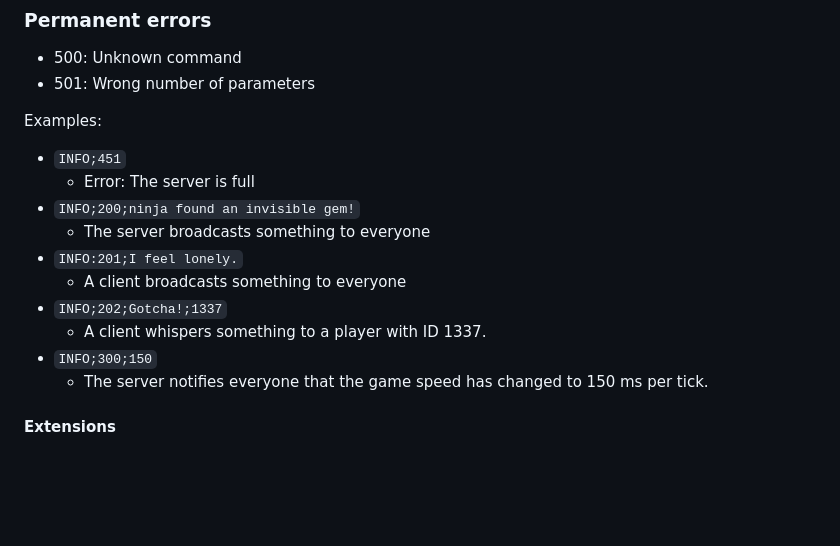
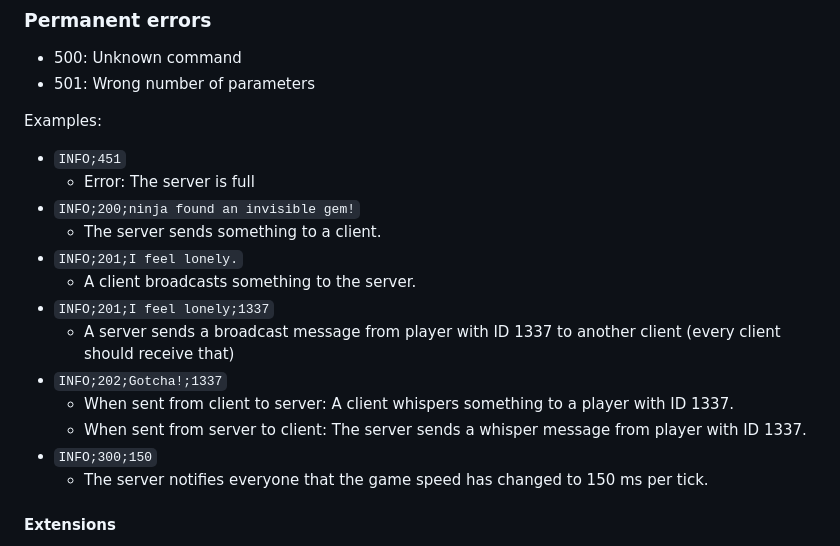
Before and after one commit to strauss/maze, a Markdown page: mazegame-server-ktor/doc/protocol.md, the part around the change. GitHub-like rendering; blank space fills up the shorter version.

Commit message:
doc(server) Completed documentation of chat info commands

```diff
--- a/mazegame-server-ktor/doc/protocol.md
+++ b/mazegame-server-ktor/doc/protocol.md
@@ -384,11 +384,14 @@ Examples:
 - `INFO;451`
     - Error: The server is full
 - `INFO;200;ninja found an invisible gem!`
-    - The server broadcasts something to everyone
-- `INFO:201;I feel lonely.`
-    - A client broadcasts something to everyone
+    - The server sends something to a client.
+- `INFO;201;I feel lonely.`
+    - A client broadcasts something to the server.
+- `INFO;201;I feel lonely;1337`
+    - A server sends a broadcast message from player with ID 1337 to another client (every client should receive that)
 - `INFO;202;Gotcha!;1337`
-    - A client whispers something to a player with ID 1337.
+    - When sent from client to server: A client whispers something to a player with ID 1337.
+    - When sent from server to client: The server sends a whisper message from player with ID 1337.
 - `INFO;300;150`
     - The server notifies everyone that the game speed has changed to 150 ms per tick.
 
```
